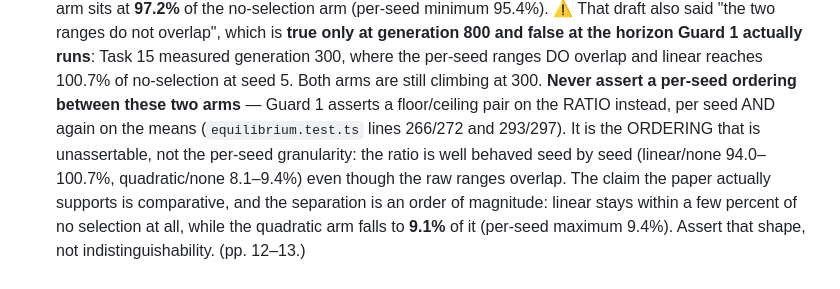
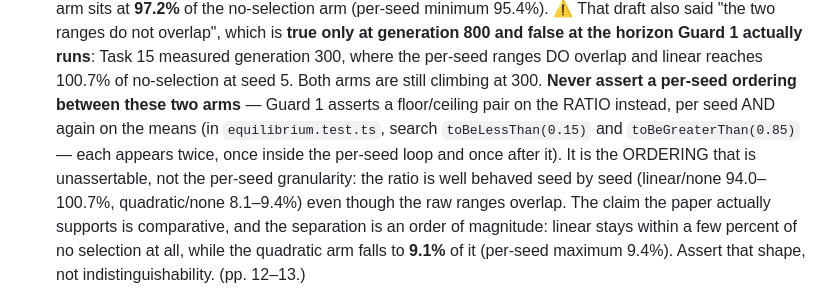
Before and after one commit to musharna/transposon-genome-ecology, a Markdown page: docs/charlesworth-1983-equilibrium.md, the part around the change. Rendered like a GitHub page.

Commit message:
docs(refs): make the Guard 1 assertion reference grep-stable instead of line-numbered

```diff
--- a/docs/charlesworth-1983-equilibrium.md
+++ b/docs/charlesworth-1983-equilibrium.md
@@ -189,8 +189,9 @@ supplies:
    ranges DO overlap and linear reaches 100.7% of no-selection at seed 5. Both
    arms are still climbing at 300. **Never assert a per-seed ordering between
    these two arms** — Guard 1 asserts a floor/ceiling pair on the RATIO instead,
-   per seed AND again on the means (`equilibrium.test.ts` lines 266/272 and
-   293/297). It is the ORDERING that is unassertable, not the per-seed
+   per seed AND again on the means (in `equilibrium.test.ts`, search
+   `toBeLessThan(0.15)` and `toBeGreaterThan(0.85)` — each appears twice, once
+   inside the per-seed loop and once after it). It is the ORDERING that is unassertable, not the per-seed
    granularity: the ratio is well behaved seed by seed (linear/none 94.0–100.7%,
    quadratic/none 8.1–9.4%) even though the raw ranges overlap. The claim the paper
    actually supports is comparative, and the separation is an order of magnitude:
```
